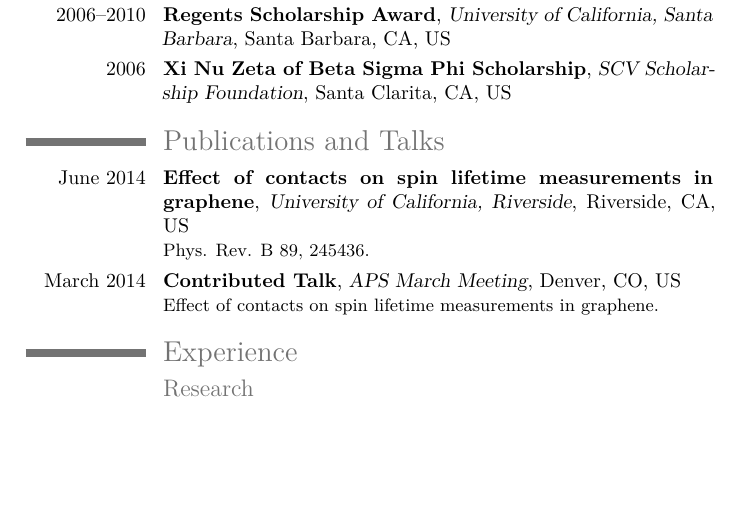
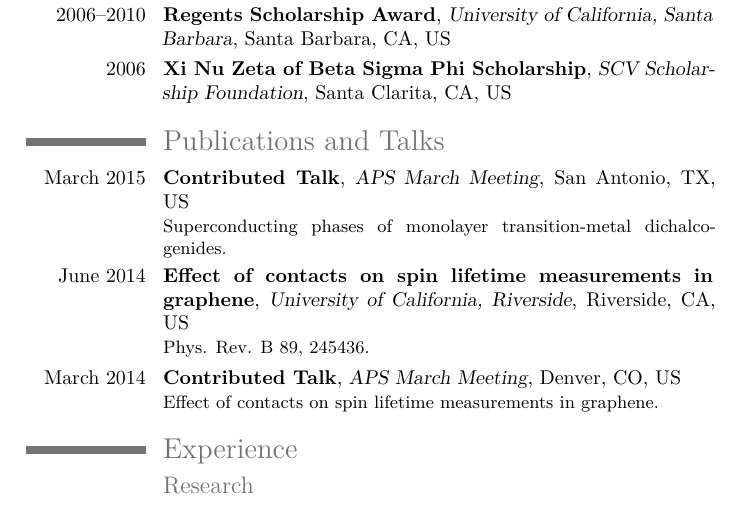
Before and after one commit to razor-x/curriculum-vitae, a LaTeX CV (tex/curriculum_vitae.tex): part of page 1 of 2, cut so that both start at the same text, the shorter picture padded with empty space. Compiled offline with XeLaTeX.

Commit message:
Add APS March 2015 talk.

```diff
--- a/tex/curriculum_vitae.tex
+++ b/tex/curriculum_vitae.tex
@@ -60,6 +60,13 @@
     {Santa Clarita, CA}{US}{}
 
   \section{Publications and Talks}
+
+  \cventry{March 2015}
+    {Contributed Talk}
+    {APS March Meeting}
+    {San Antonio, TX}{US}
+    {\href{https://io.evansosenko.com/deck-dichalcogenides-superconductivity/}
+      {Superconducting phases of monolayer transition-metal dichalcogenides.}}
 
   \cventry{June 2014}
     {Effect of contacts on spin lifetime measurements in graphene}
```
